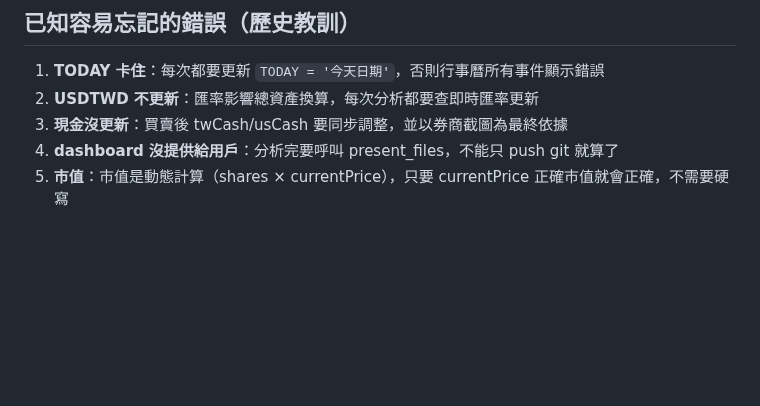
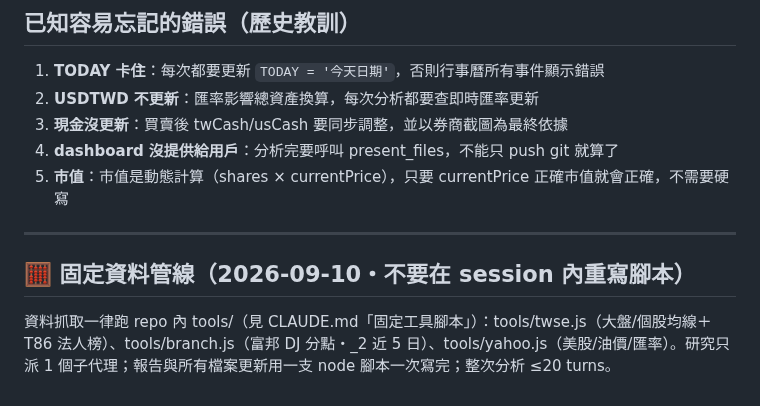
Before and after one commit to brian0502/stock, a Markdown page: .claude/skills/stock-analysis.md, the part around the change. Rendered like a GitHub page; blank space fills up the shorter version.

Commit message:
skill 檔加固定資料管線指引（tools/）
Co-Authored-By: Claude Fable 5.1 <noreply@anthropic.com>
Claude-Session: https://claude.ai/code/session_016CUfypEERY7uT2EjqC4j3k

```diff
--- a/.claude/skills/stock-analysis.md
+++ b/.claude/skills/stock-analysis.md
@@ -263,3 +263,9 @@ Push 完成後 Pages 約 **1 分鐘**自動重建。收尾流程：
 3. **現金沒更新**：買賣後 twCash/usCash 要同步調整，並以券商截圖為最終依據
 4. **dashboard 沒提供給用戶**：分析完要呼叫 present_files，不能只 push git 就算了
 5. **市值**：市值是動態計算（shares × currentPrice），只要 currentPrice 正確市值就會正確，不需要硬寫
+
+---
+
+## 🧮 固定資料管線（2026-09-10・不要在 session 內重寫腳本）
+
+資料抓取一律跑 repo 內 tools/（見 CLAUDE.md「固定工具腳本」）：tools/twse.js（大盤/個股均線＋T86 法人榜）、tools/branch.js（富邦 DJ 分點・_2 近 5 日）、tools/yahoo.js（美股/油價/匯率）。研究只派 1 個子代理；報告與所有檔案更新用一支 node 腳本一次寫完；整次分析 ≤20 turns。
```
